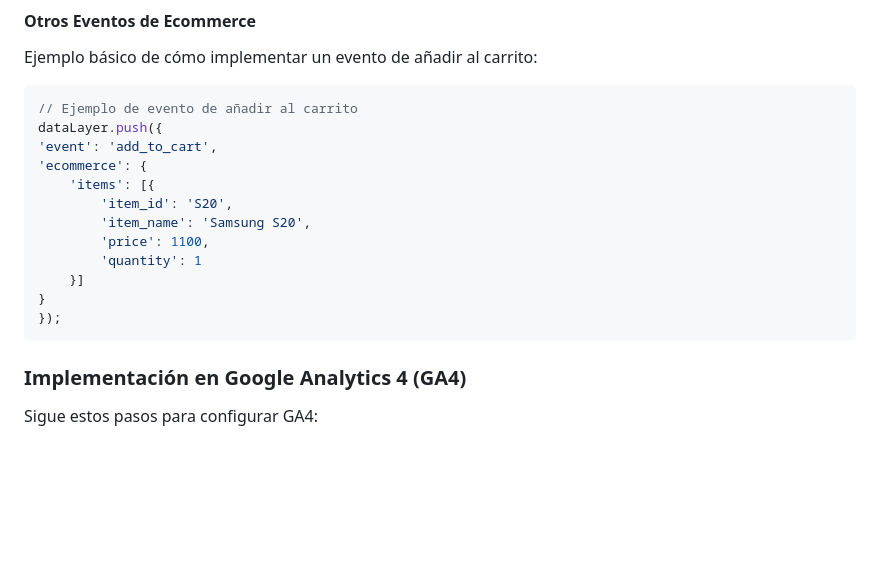
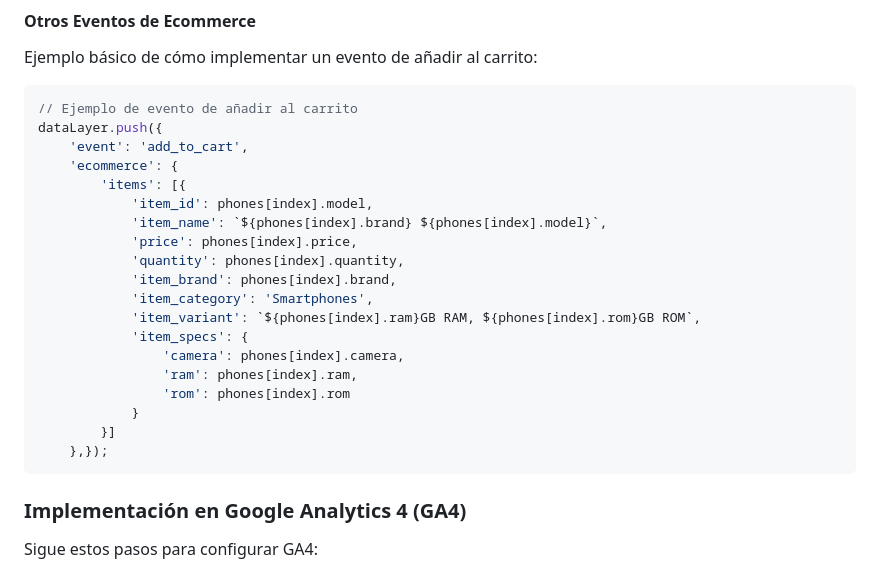
Before and after one commit to raquelmaluendatck/ecommerce-practice, a Markdown page: README.md, the part around the change. GitHub-like rendering; blank space fills up the shorter version.

Commit message:
Actualizado README.md

````diff
--- a/README.md
+++ b/README.md
@@ -152,16 +152,23 @@ Ejemplo básico de cómo implementar un evento de añadir al carrito:
 ```javascript
 // Ejemplo de evento de añadir al carrito
 dataLayer.push({
-'event': 'add_to_cart',
-'ecommerce': {
-    'items': [{
-        'item_id': 'S20',
-        'item_name': 'Samsung S20',
-        'price': 1100,
-        'quantity': 1
-    }]
-}
-});
+    'event': 'add_to_cart',
+    'ecommerce': {
+        'items': [{
+            'item_id': phones[index].model,
+            'item_name': `${phones[index].brand} ${phones[index].model}`,
+            'price': phones[index].price,
+            'quantity': phones[index].quantity,
+            'item_brand': phones[index].brand,
+            'item_category': 'Smartphones',
+            'item_variant': `${phones[index].ram}GB RAM, ${phones[index].rom}GB ROM`,
+            'item_specs': {
+                'camera': phones[index].camera,
+                'ram': phones[index].ram,
+                'rom': phones[index].rom
+            }
+        }]
+    },});
 ```
 
 
````
